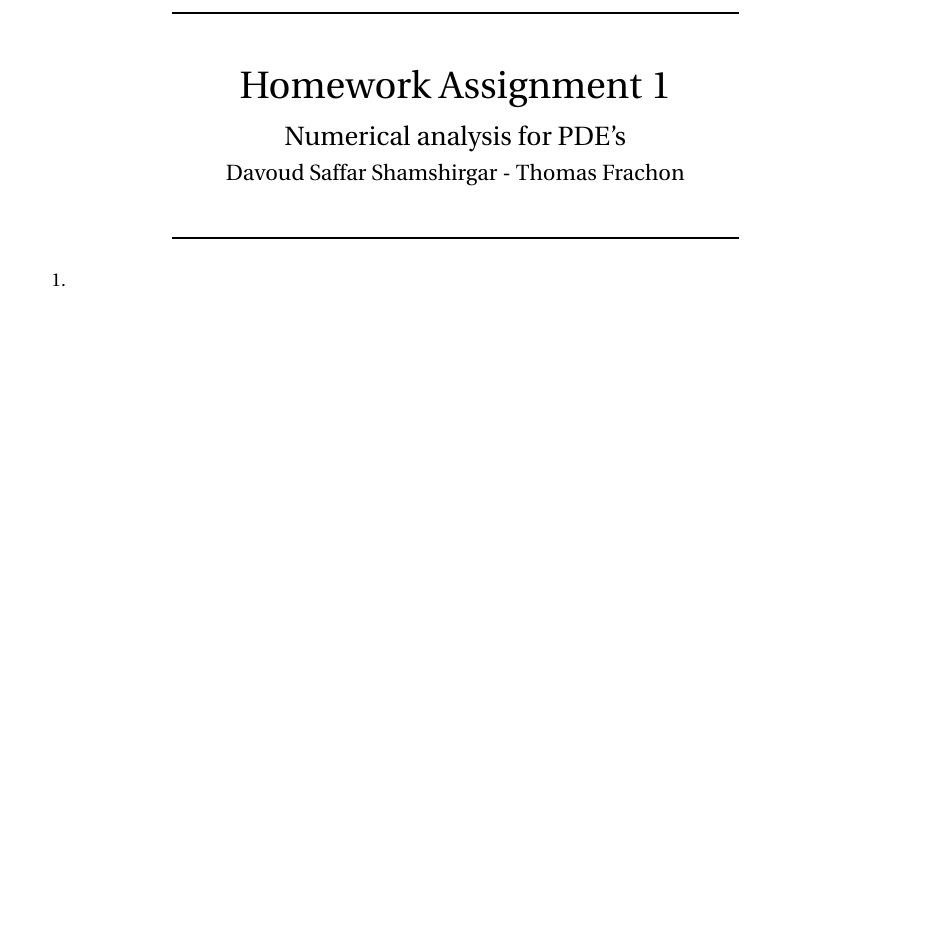
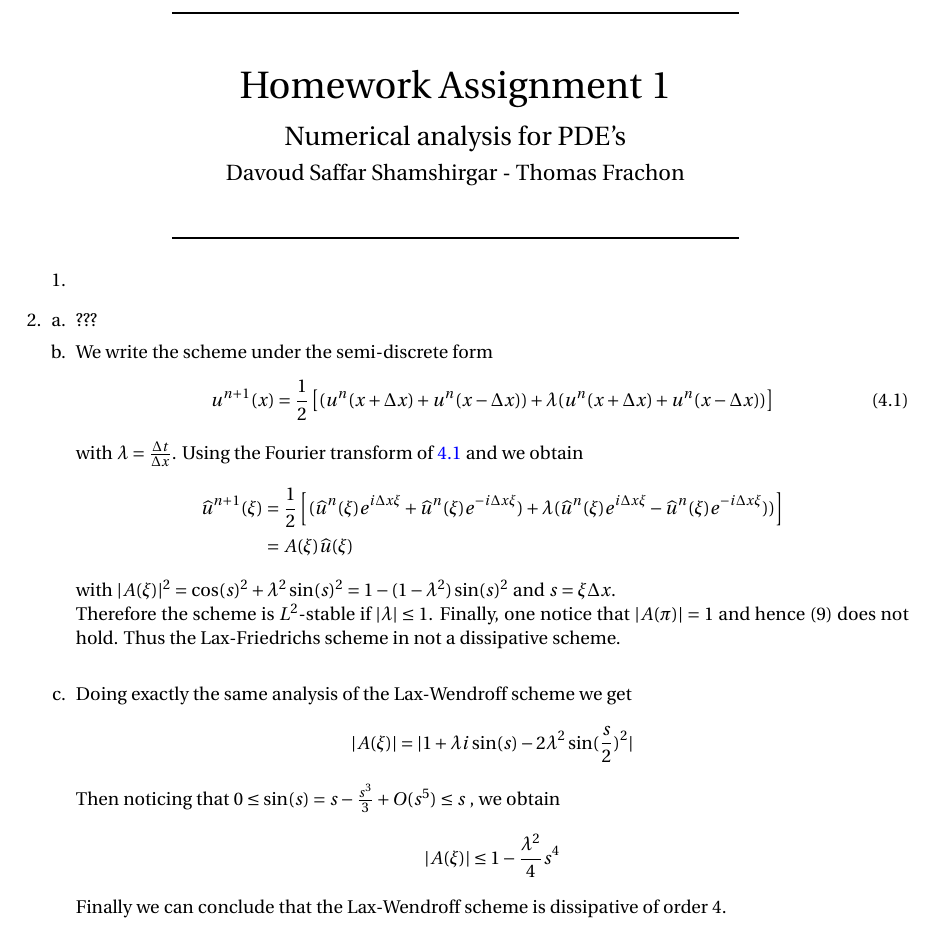
Before and after one commit to davoudss/PDEcourse, a LaTeX problem sheet (latex/homework1.tex): part of the page, cut so that both start at the same text, the shorter picture padded with empty space. Compiled offline with pdfLaTeX.

Commit message:
exercice 4 Q2-3

```diff
--- a/latex/homework1.tex
+++ b/latex/homework1.tex
@@ -106,6 +106,35 @@
 \end{enumerate}
 
 
+\setcounter{section}{4}
+\item  \begin{enumerate}[a.]
+\item ???
+\item We write the scheme under the semi-discrete form
+\begin{align}
+u^{n+1}(x) = \frac{1}{2} \left[(u^n(x+\Delta x) +u^n(x-\Delta x)) + \lambda(u^n(x+\Delta x) +u^n(x-\Delta x))\right]
+\label{eq:41}
+\end{align}
+with $\lambda=\frac{\Delta t }{\Delta x}$. Using the Fourier transform of \ref{eq:41} and we obtain
+\begin{align*}
+\chap{u}^{n+1}(\xi)  & = \frac{1}{2} \left[(\chap{u}^n(\xi)e^{i\Delta x \xi} +\chap{u}^n(\xi)e^{-i\Delta x \xi})
++ \lambda(\chap{u}^n(\xi)e^{i\Delta x \xi} -\chap{u}^n(\xi)e^{-i\Delta x \xi}) )\right] \\
+ & = A(\xi)\chap{u}(\xi)
+\end{align*}
+with $|A(\xi)|^2 = \cos(s)^2 +\lambda^2 \sin(s)^2 = 1-(1-\lambda^2)\sin(s)^2$ and $s=\xi \Delta x$.\\
+Therefore the scheme is $L^2$-stable if $|\lambda | \leq 1$. Finally, one notice that $|A(\pi)| =1$ and hence (9) does not hold. Thus the Lax-Friedrichs scheme in not a dissipative scheme. \\
+
+
+\item Doing exactly the same analysis of the Lax-Wendroff scheme we get
+$$ |A(\xi)| = |1+\lambda i \sin(s) - 2\lambda^2 \sin(\frac{s}{2})^2 | $$
+Then noticing that $0 \leq \sin(s) = s - \frac{s^3}{3} +O(s^5) \leq s$ , we obtain
+\begin{align*}
+|A(\xi)|  \leq 1-\frac{\lambda^2}{4} s^4
+\end{align*}
+Finally we can conclude that the Lax-Wendroff scheme is dissipative of order 4.
+
+
+
+\end{enumerate}
 \end{enumerate}
 
 
```
Also changed, not shown: latex/homework1.pdf, 5 other files.
